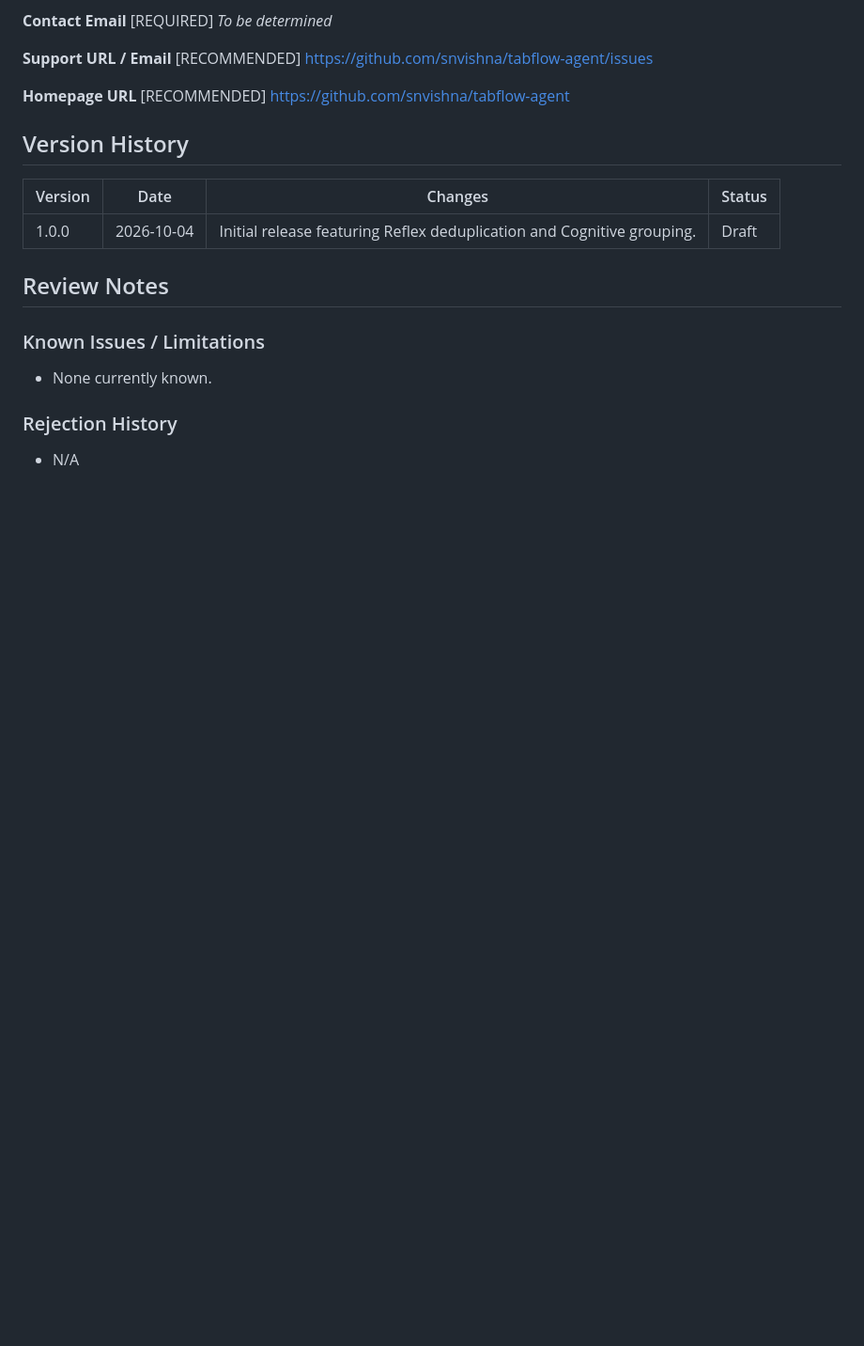
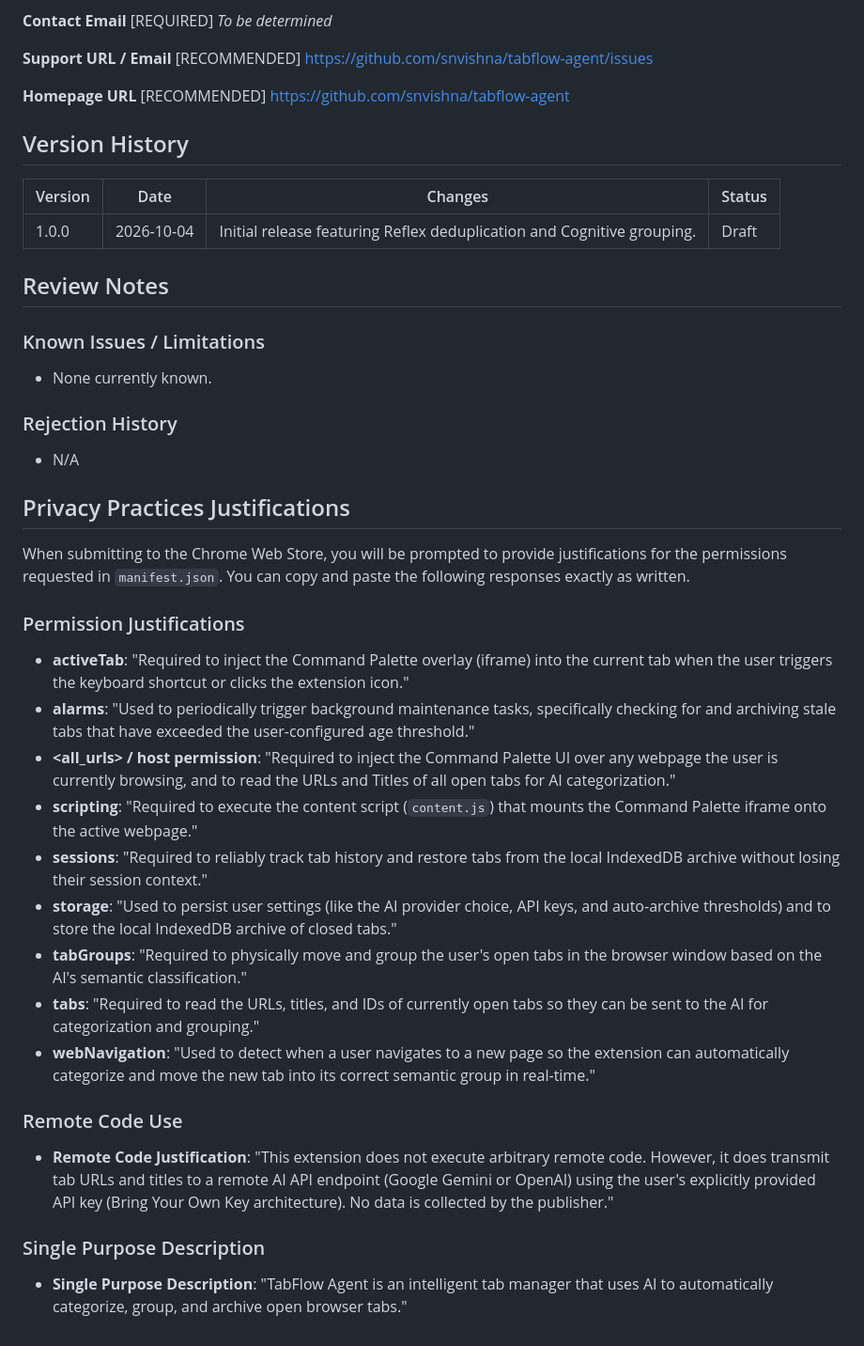
Before and after one commit to snvishna/browser-tab-management, a Markdown page: CHROMEWEBSTORE.md, the part around the change. Shown at 94% size. GitHub-like rendering; blank space fills up the shorter version.

Commit message:
docs: add Chrome Web Store privacy justifications

```diff
--- a/CHROMEWEBSTORE.md
+++ b/CHROMEWEBSTORE.md
@@ -121,3 +121,24 @@ https://github.com/snvishna/tabflow-agent
 
 ### Rejection History
 - N/A
+
+## Privacy Practices Justifications
+
+When submitting to the Chrome Web Store, you will be prompted to provide justifications for the permissions requested in `manifest.json`. You can copy and paste the following responses exactly as written.
+
+### Permission Justifications
+- **activeTab**: "Required to inject the Command Palette overlay (iframe) into the current tab when the user triggers the keyboard shortcut or clicks the extension icon."
+- **alarms**: "Used to periodically trigger background maintenance tasks, specifically checking for and archiving stale tabs that have exceeded the user-configured age threshold."
+- **<all_urls> / host permission**: "Required to inject the Command Palette UI over any webpage the user is currently browsing, and to read the URLs and Titles of all open tabs for AI categorization."
+- **scripting**: "Required to execute the content script (`content.js`) that mounts the Command Palette iframe onto the active webpage."
+- **sessions**: "Required to reliably track tab history and restore tabs from the local IndexedDB archive without losing their session context."
+- **storage**: "Used to persist user settings (like the AI provider choice, API keys, and auto-archive thresholds) and to store the local IndexedDB archive of closed tabs."
+- **tabGroups**: "Required to physically move and group the user's open tabs in the browser window based on the AI's semantic classification."
+- **tabs**: "Required to read the URLs, titles, and IDs of currently open tabs so they can be sent to the AI for categorization and grouping."
+- **webNavigation**: "Used to detect when a user navigates to a new page so the extension can automatically categorize and move the new tab into its correct semantic group in real-time."
+
+### Remote Code Use
+- **Remote Code Justification**: "This extension does not execute arbitrary remote code. However, it does transmit tab URLs and titles to a remote AI API endpoint (Google Gemini or OpenAI) using the user's explicitly provided API key (Bring Your Own Key architecture). No data is collected by the publisher."
+
+### Single Purpose Description
+- **Single Purpose Description**: "TabFlow Agent is an intelligent tab manager that uses AI to automatically categorize, group, and archive open browser tabs."
```
